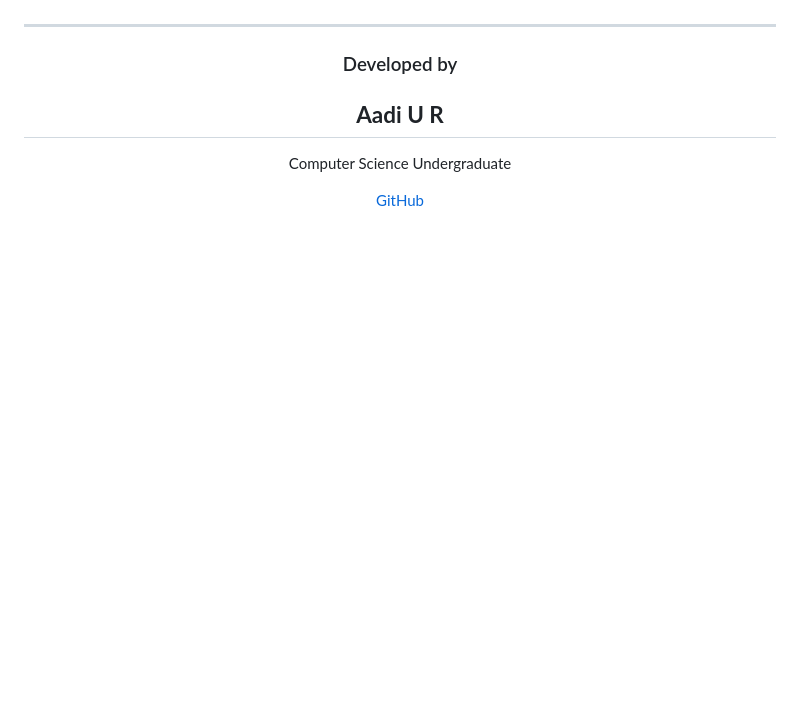
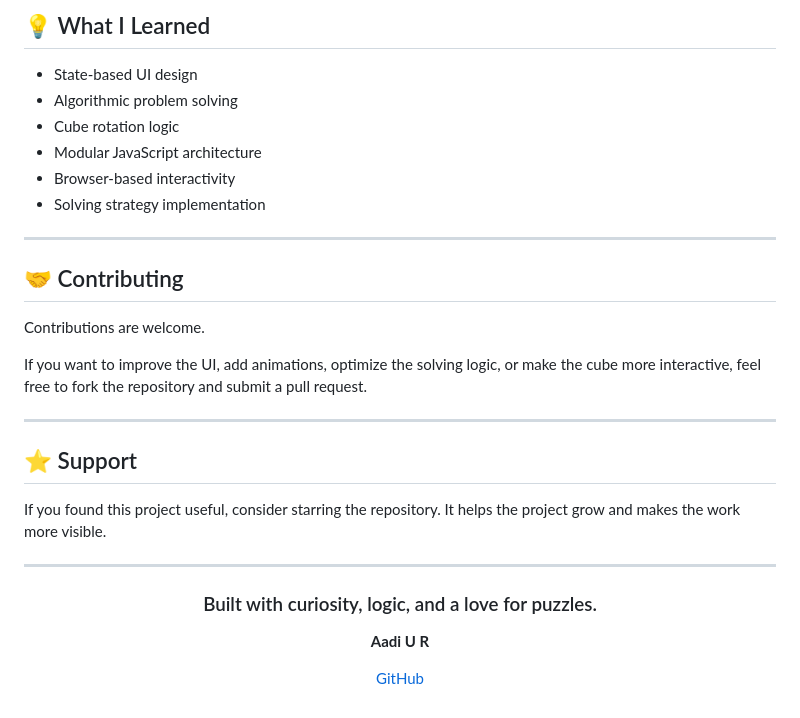
Before and after one commit to aadiur/Rubiks-cube-solver, a Markdown page: README.md, the part around one of its changes. Rendered like a GitHub page; blank space fills up the shorter version.

```diff
--- a/README.md
+++ b/README.md
@@ -163,13 +152,33 @@ It helps others discover the project and motivates future development.
+## 💡 What I Learned
+
+* State-based UI design
+* Algorithmic problem solving
+* Cube rotation logic
+* Modular JavaScript architecture
+* Browser-based interactivity
+* Solving strategy implementation
+
+---
+
+## 🤝 Contributing
+
+Contributions are welcome.
+
+If you want to improve the UI, add animations, optimize the solving logic, or make the cube more interactive, feel free to fork the repository and submit a pull request.
+
+---
+
+## ⭐ Support
+
+If you found this project useful, consider starring the repository. It helps the project grow and makes the work more visible.
 
 ---
 
 <div align="center">
 
-### Developed by
+### Built with curiosity, logic, and a love for puzzles.
 
-## **Aadi U R**
-
-Computer Science Undergraduate
+**Aadi U R**
 
 [GitHub](https://github.com/aadiur)
 
```
Also changed, not shown: other parts of README.md (+94 -105 lines).
